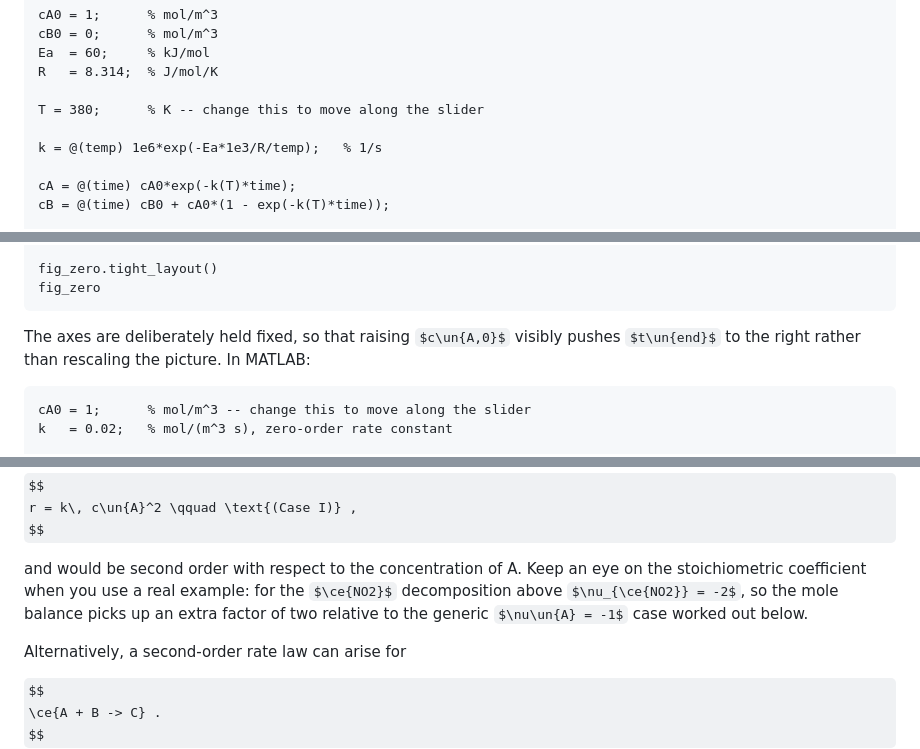
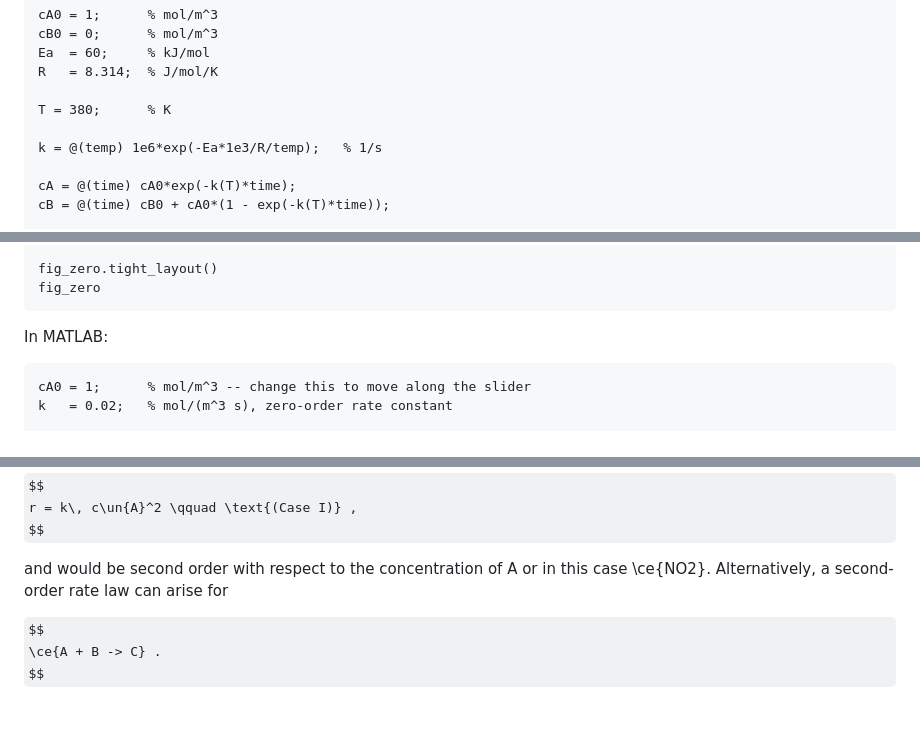
Before and after one commit to kreitz-group/chbe3300-lecture-notes, a Markdown page: content/05-reaction-kinetics.md, 3 parts joined by grey strips. GitHub-like rendering; some formulas as TeX source; blank space fills up the shorter version.

````diff
--- a/content/05-reaction-kinetics.md
+++ b/content/05-reaction-kinetics.md
@@ -518,7 +518,7 @@ cB0 = 0;      % mol/m^3
 Ea  = 60;     % kJ/mol
 R   = 8.314;  % J/mol/K
 
-T = 380;      % K -- change this to move along the slider
+T = 380;      % K
 
 k = @(temp) 1e6*exp(-Ea*1e3/R/temp);   % 1/s
 
@@ -700,8 +700,7 @@ fig_zero.tight_layout()
 fig_zero
 ```
 
-The axes are deliberately held fixed, so that raising $c\un{A,0}$ visibly pushes $t\un{end}$ to the
-right rather than rescaling the picture. In MATLAB:
+In MATLAB:
 
 ```matlab
 cA0 = 1;      % mol/m^3 -- change this to move along the slider
@@ -762,11 +761,7 @@ $$
 r = k\, c\un{A}^2 \qquad \text{(Case I)} ,
 $$
 
-and would be second order with respect to the concentration of A. Keep an eye on the stoichiometric
-coefficient when you use a real example: for the $\ce{NO2}$ decomposition above
-$\nu_{\ce{NO2}} = -2$, so the mole balance picks up an extra factor of two relative to the generic
-$\nu\un{A} = -1$ case worked out below.
-
+and would be second order with respect to the concentration of A or in this case \ce{NO2}.
 Alternatively, a second-order rate law can arise for
 
 $$
````
Also changed, not shown: other parts of content/05-reaction-kinetics.md (+13 -20 lines).
